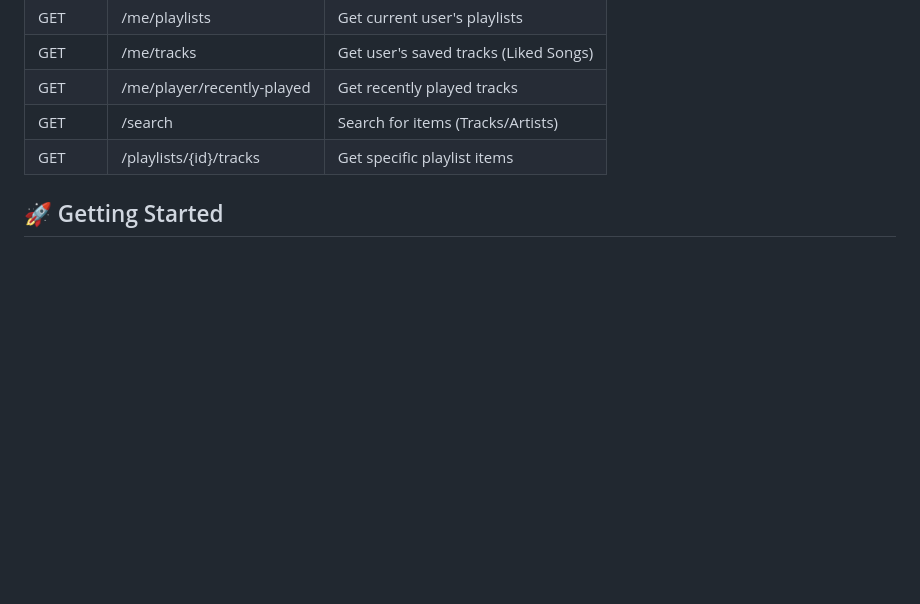
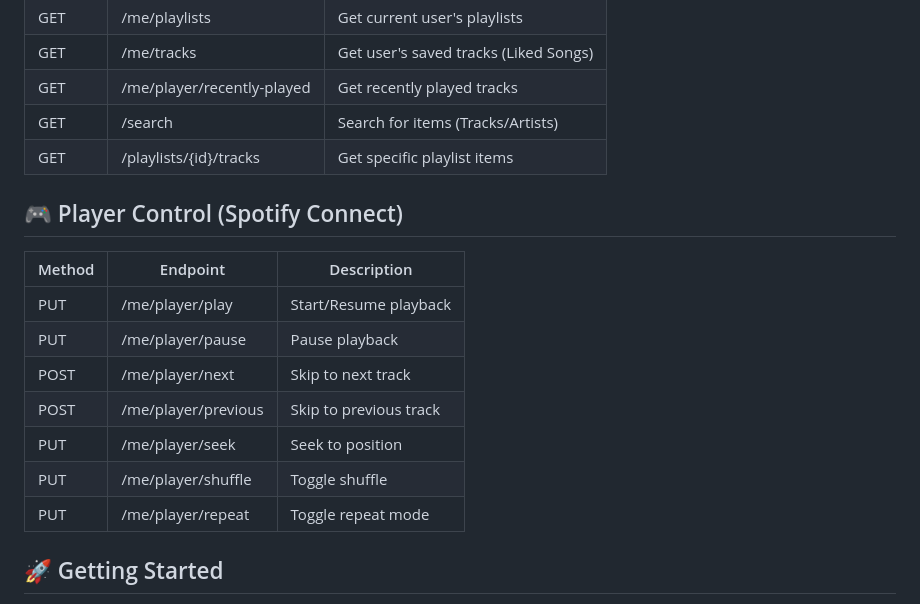
Before and after one commit to luqelha/musicalice, a Markdown page: README.md, the part around the change. GitHub-like rendering; blank space fills up the shorter version.

```diff
--- a/README.md
+++ b/README.md
@@ -70,6 +70,17 @@
 | GET    | /search                          | Search for items (Tracks/Artists)           |
 | GET    | /playlists/{id}/tracks           | Get specific playlist items                 |
 
+## 🎮 Player Control (Spotify Connect)
+
+| Method | Endpoint                  | Description                  |
+|--------|----------------------------|------------------------------|
+| PUT    | /me/player/play            | Start/Resume playback        |
+| PUT    | /me/player/pause           | Pause playback               |
+| POST   | /me/player/next            | Skip to next track           |
+| POST   | /me/player/previous        | Skip to previous track       |
+| PUT    | /me/player/seek            | Seek to position             |
+| PUT    | /me/player/shuffle         | Toggle shuffle               |
+| PUT    | /me/player/repeat          | Toggle repeat mode           |
 
 ## 🚀 Getting Started
 
```
